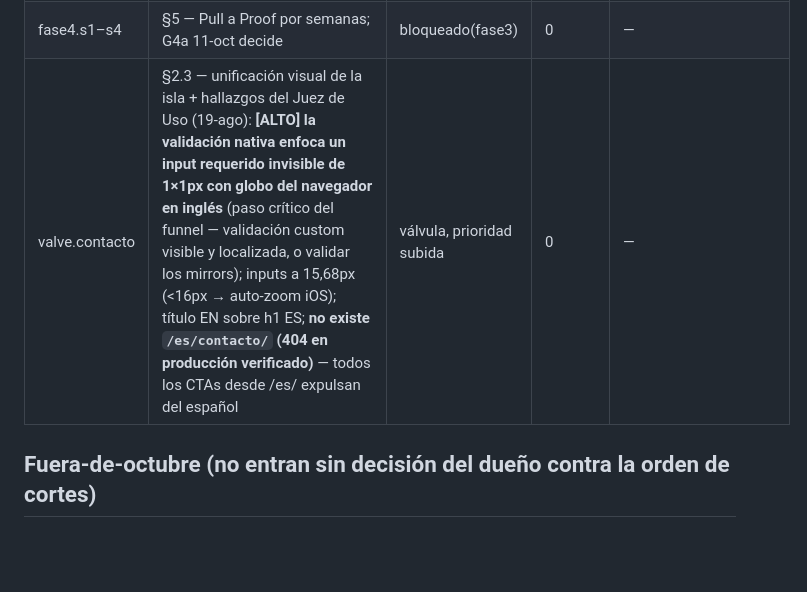
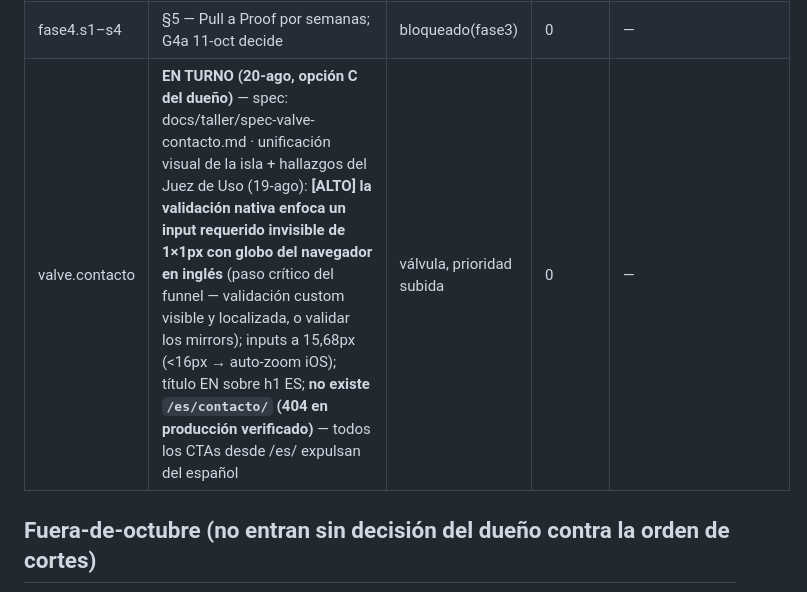
Before and after one commit to Arturo-valle/creative-mk-website, a Markdown page: docs/taller/cola.md, the part around the change. Rendered like a GitHub page; blank space fills up the shorter version.

```diff
--- a/docs/taller/cola.md
+++ b/docs/taller/cola.md
@@ -38,7 +38,7 @@ http-server local (reemplazado por `scripts/serve.mjs`). Baseline re-sellado.
 | fase2.item7 | §3.7 — borrado del cursor (lista completa en spec) | pendiente | 0 | — |
 | fase3.teatro | §4 — In Register (≤1,3s, timeboxed, cut #1) | bloqueado(fase2) | 0 | — |
 | fase4.s1–s4 | §5 — Pull a Proof por semanas; G4a 11-oct decide | bloqueado(fase3) | 0 | — |
-| valve.contacto | §2.3 — unificación visual de la isla + hallazgos del Juez de Uso (19-ago): **[ALTO] la validación nativa enfoca un input requerido invisible de 1×1px con globo del navegador en inglés** (paso crítico del funnel — validación custom visible y localizada, o validar los mirrors); inputs a 15,68px (<16px → auto-zoom iOS); título EN sobre h1 ES; **no existe `/es/contacto/` (404 en producción verificado)** — todos los CTAs desde /es/ expulsan del español | válvula, prioridad subida | 0 | — |
+| valve.contacto | **EN TURNO (20-ago, opción C del dueño)** — spec: docs/taller/spec-valve-contacto.md · unificación visual de la isla + hallazgos del Juez de Uso (19-ago): **[ALTO] la validación nativa enfoca un input requerido invisible de 1×1px con globo del navegador en inglés** (paso crítico del funnel — validación custom visible y localizada, o validar los mirrors); inputs a 15,68px (<16px → auto-zoom iOS); título EN sobre h1 ES; **no existe `/es/contacto/` (404 en producción verificado)** — todos los CTAs desde /es/ expulsan del español | válvula, prioridad subida | 0 | — |
 
 ## Fuera-de-octubre (no entran sin decisión del dueño contra la orden de cortes)
 
```
Also changed, not shown: docs/taller/spec-valve-contacto.md (added, +69 -0 lines).
